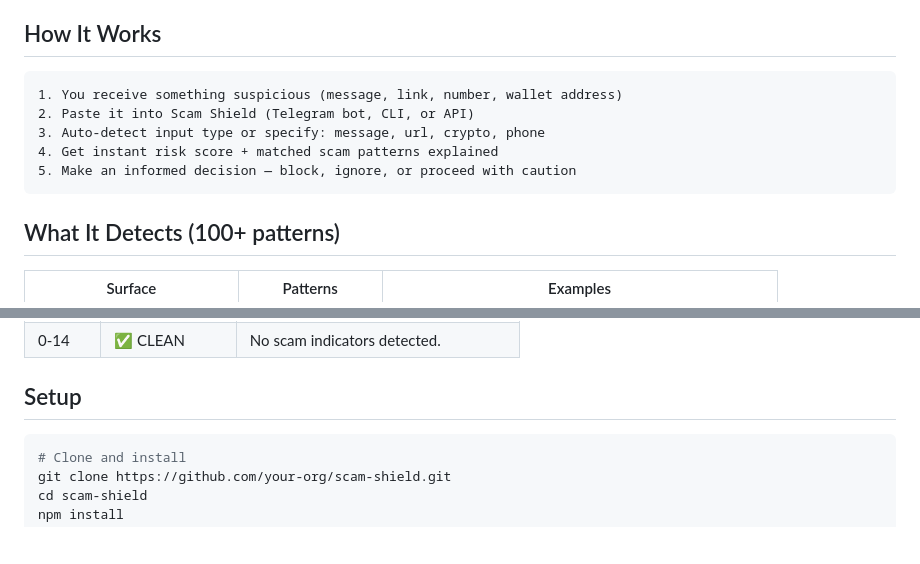
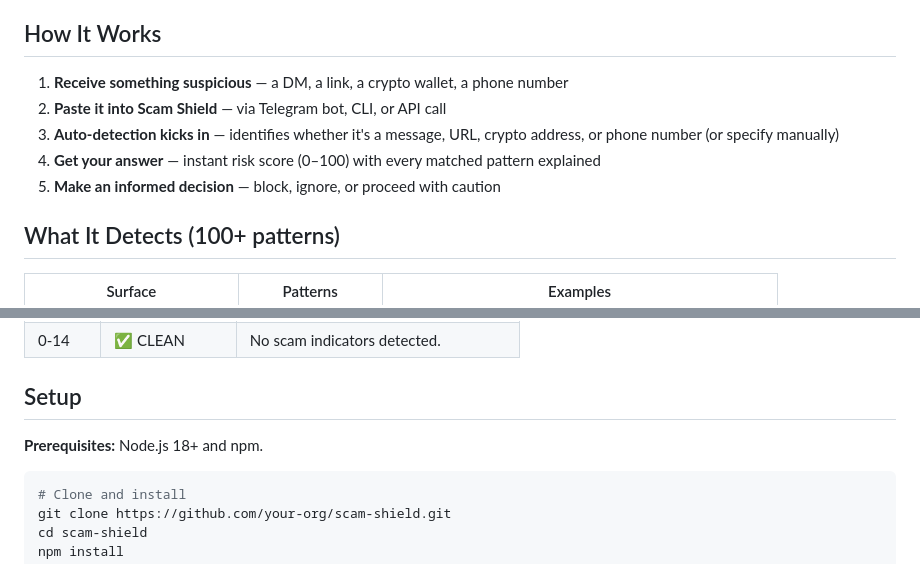
Before and after one commit to Clawthority/scam-shield, a Markdown page: README.md, 2 parts joined by grey strips. Rendered like a GitHub page; blank space fills up the shorter version.

Commit message:
Update: 2026-04-01

````diff
--- a/README.md
+++ b/README.md
@@ -17,13 +17,11 @@ Works as a Telegram bot, CLI tool, or API. Drop it into your workflow, your fami
 
 ## How It Works
 
-```
-1. You receive something suspicious (message, link, number, wallet address)
-2. Paste it into Scam Shield (Telegram bot, CLI, or API)
-3. Auto-detect input type or specify: message, url, crypto, phone
-4. Get instant risk score + matched scam patterns explained
-5. Make an informed decision — block, ignore, or proceed with caution
-```
+1. **Receive something suspicious** — a DM, a link, a crypto wallet, a phone number
+2. **Paste it into Scam Shield** — via Telegram bot, CLI, or API call
+3. **Auto-detection kicks in** — identifies whether it's a message, URL, crypto address, or phone number (or specify manually)
+4. **Get your answer** — instant risk score (0–100) with every matched pattern explained
+5. **Make an informed decision** — block, ignore, or proceed with caution
 
 ## What It Detects (100+ patterns)
 
@@ -83,6 +81,8 @@ node scanner.js "suspicious message or url or address" | node format.js
 
 ## Setup
 
+**Prerequisites:** Node.js 18+ and npm.
+
 ```bash
 # Clone and install
 git clone https://github.com/your-org/scam-shield.git
````
